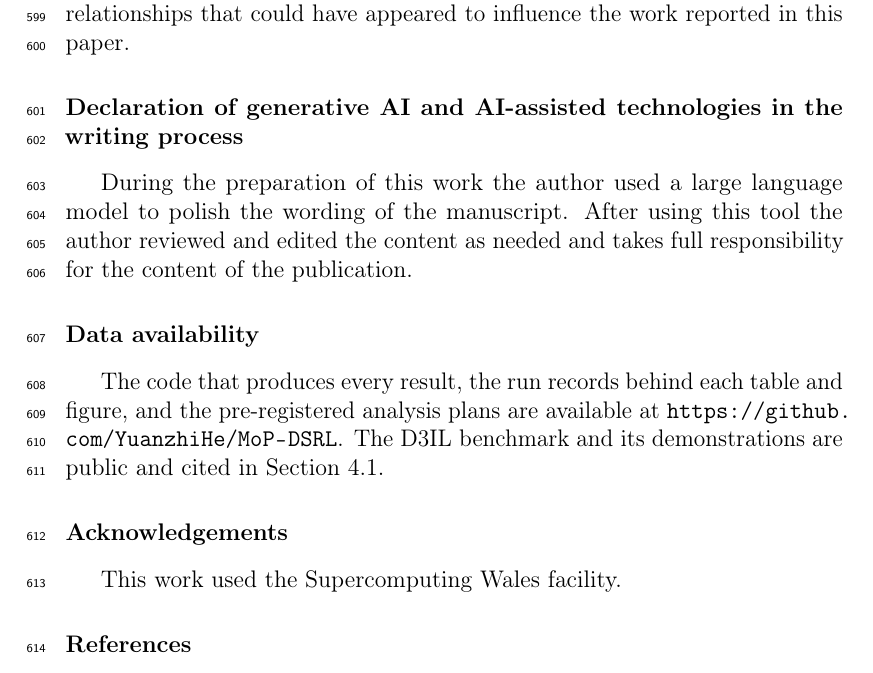
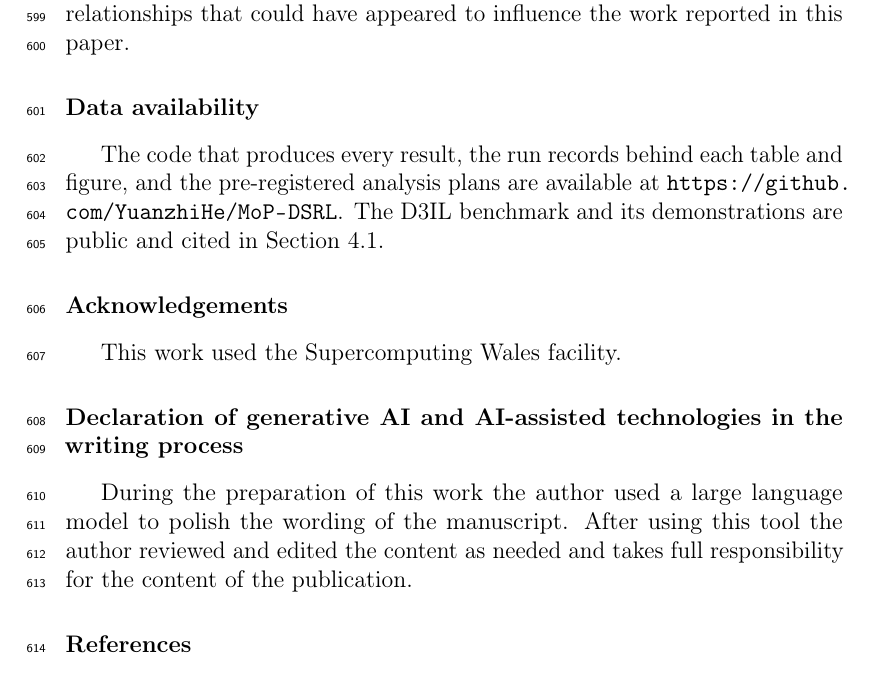
Before and after one commit to YuanzhiHe/MoP-DSRL, a LaTeX paper (paper/main.tex): part of page 23 of 27, cut so that both start at the same text. Compiled offline with pdfLaTeX.

Commit message:
Place the generative-AI declaration where the publisher asks for it
Elsevier's policy puts that statement at the end of the manuscript,
immediately above the references. It sat before the data availability
and acknowledgement sections.

```diff
--- a/paper/main.tex
+++ b/paper/main.tex
@@ -1010,14 +1010,6 @@ The author declares no known competing financial interests or personal
 relationships that could have appeared to influence the work reported in this
 paper.
 
-\section*{Declaration of generative AI and AI-assisted technologies in the
-writing process}
-
-During the preparation of this work the author used a large language model to
-polish the wording of the manuscript. After using this tool the author reviewed
-and edited the content as needed and takes full responsibility for the content
-of the publication.
-
 \section*{Data availability}
 
 The code that produces every result, the run records behind each table and
@@ -1029,6 +1021,14 @@ demonstrations are public and cited in Section~\ref{sec:setup}.
 
 This work used the Supercomputing Wales facility.
 
+\section*{Declaration of generative AI and AI-assisted technologies in the
+writing process}
+
+During the preparation of this work the author used a large language model to
+polish the wording of the manuscript. After using this tool the author reviewed
+and edited the content as needed and takes full responsibility for the content
+of the publication.
+
 \bibliographystyle{elsarticle-num}
 \bibliography{references}
 
```
Also changed, not shown: paper/main.pdf.
